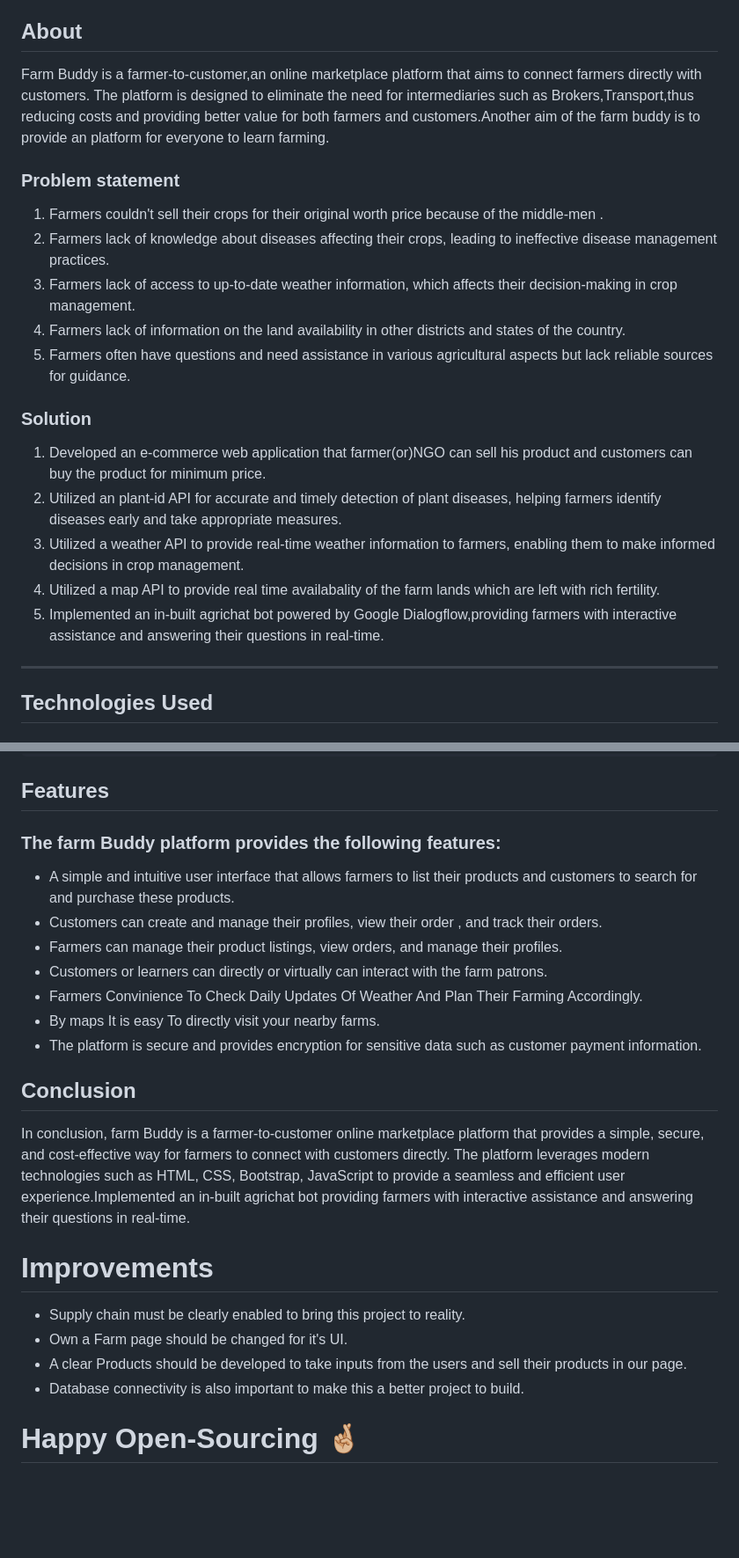
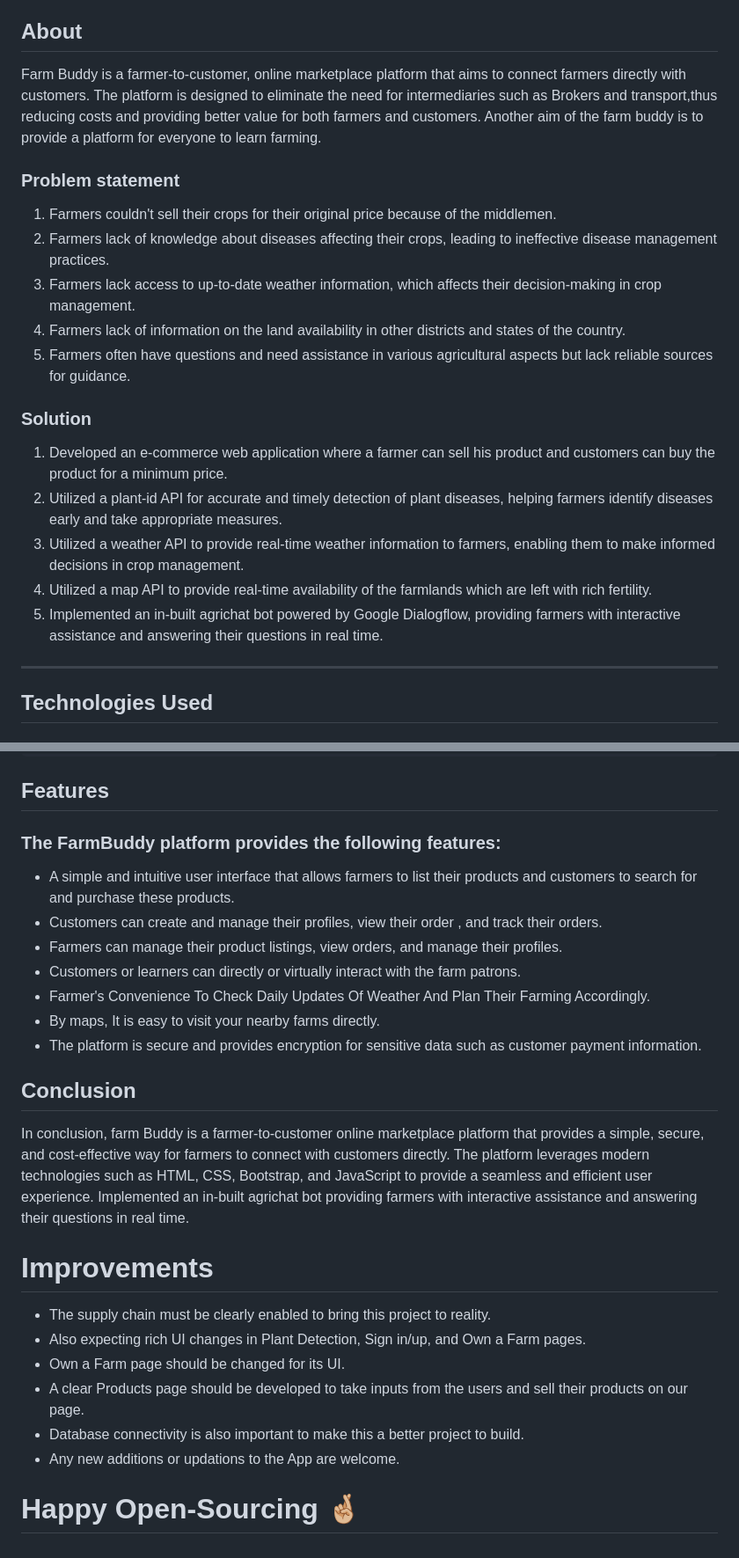
Before and after one commit to aftab4370/Green-Basket, a Markdown page: README.md, 2 parts joined by grey strips. Shown at 88% size. Rendered like a GitHub page; blank space fills up the shorter version.

````diff
--- a/README.md
+++ b/README.md
@@ -18,19 +18,19 @@ This has to be the whole process for an agricultural product to reach from farme
 ## About
-Farm Buddy is a farmer-to-customer,an online marketplace platform that aims to connect farmers directly with customers. The platform is designed to eliminate the need for intermediaries such as Brokers,Transport,thus reducing costs and providing better value for both farmers and customers.Another aim of the farm buddy is to provide an platform for everyone to learn farming.
+Farm Buddy is a farmer-to-customer, online marketplace platform that aims to connect farmers directly with customers. The platform is designed to eliminate the need for intermediaries such as Brokers and transport,thus reducing costs and providing better value for both farmers and customers. Another aim of the farm buddy is to provide a platform for everyone to learn farming.
 
 ### Problem statement
-1. Farmers couldn't sell their crops for their original worth price because of the middle-men .
+1. Farmers couldn't sell their crops for their original price because of the middlemen.
 2. Farmers lack of knowledge about diseases affecting their crops, leading to ineffective disease management practices.
-3. Farmers lack of access to up-to-date weather information, which affects their decision-making in crop management.
+3. Farmers lack access to up-to-date weather information, which affects their decision-making in crop management.
 4. Farmers lack of information on the land availability in other districts and states of the country.
 5. Farmers often have questions and need assistance in various agricultural aspects but lack reliable sources for guidance.
 ### Solution
 
-1. Developed an e-commerce web application that farmer(or)NGO can sell his product and customers can buy the product for minimum price.
-2. Utilized an plant-id API for accurate and timely detection of plant diseases, helping farmers identify diseases early and take appropriate measures.
+1. Developed an e-commerce web application where a farmer can sell his product and customers can buy the product for a minimum price.
+2. Utilized a plant-id API for accurate and timely detection of plant diseases, helping farmers identify diseases early and take appropriate measures.
 3. Utilized a weather API to provide real-time weather information to farmers, enabling them to make informed decisions in crop management.
-4. Utilized a map API to provide real time availabality of the farm lands which are left with rich fertility.
-5. Implemented an in-built agrichat bot powered by Google Dialogflow,providing farmers with interactive assistance and answering their questions in real-time.
+4. Utilized a map API to provide real-time availability of the farmlands which are left with rich fertility.
+5. Implemented an in-built agrichat bot powered by Google Dialogflow, providing farmers with interactive assistance and answering their questions in real time.
 <hr>
 
 
@@ -58,22 +58,24 @@ DialogFlowAPI
 The chatbot is designed to assist customers in finding answers to Frequently Asked Questions(FAQ's)
 ```
 ## Features
-### The farm Buddy platform provides the following features:
+### The FarmBuddy platform provides the following features:
 - A simple and intuitive user interface that allows farmers to list their products and customers to search for and purchase these products.
 - Customers can create and manage their profiles, view their order , and track their orders.
 - Farmers can manage their product listings, view orders, and manage their profiles.
-- Customers or learners can directly or virtually can interact with the farm patrons.
--	Farmers Convinience To Check Daily Updates Of Weather And Plan Their Farming Accordingly.
-- By maps It is easy To directly visit your nearby farms.
+- Customers or learners can directly or virtually interact with the farm patrons.
+-	Farmer's Convenience To Check Daily Updates Of Weather And Plan Their Farming Accordingly.
+- By maps, It is easy to visit your nearby farms directly.
 -	The platform is secure and provides encryption for sensitive data such as customer payment information.
 
 ## Conclusion
-In conclusion, farm Buddy is a farmer-to-customer online marketplace platform that provides a simple, secure, and cost-effective way for farmers to connect with customers directly. The platform leverages modern technologies such as HTML, CSS, Bootstrap, JavaScript to provide a seamless and efficient user experience.Implemented an in-built agrichat bot providing farmers with interactive assistance and answering their questions in real-time.
+In conclusion, farm Buddy is a farmer-to-customer online marketplace platform that provides a simple, secure, and cost-effective way for farmers to connect with customers directly. The platform leverages modern technologies such as HTML, CSS, Bootstrap, and JavaScript to provide a seamless and efficient user experience. Implemented an in-built agrichat bot providing farmers with interactive assistance and answering their questions in real time.
 
 # Improvements
-- Supply chain must be clearly enabled to bring this project to reality.
-- Own a Farm page should be changed for it's UI.
-- A clear Products should be developed to take inputs from the users and sell their products in our page.
+- The supply chain must be clearly enabled to bring this project to reality.
+- Also expecting rich UI changes in Plant Detection, Sign in/up, and Own a Farm pages.
+- Own a Farm page should be changed for its UI.
+- A clear Products page should be developed to take inputs from the users and sell their products on our page.
 - Database connectivity is also important to make this a better project to build.
+- Any new additions or updations to the App are welcome.
 
 # Happy Open-Sourcing 🤞🏼
````
Also changed, not shown: other parts of README.md (+1 -1 lines).
